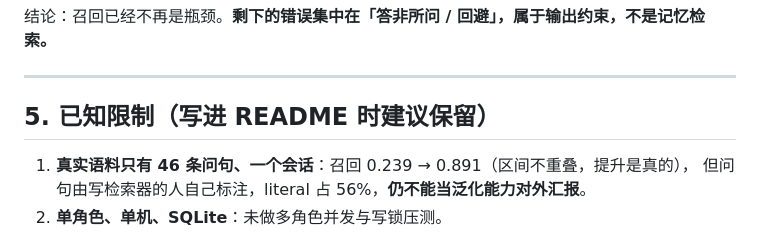
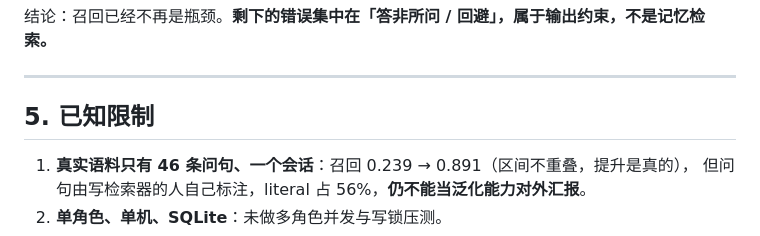
Before and after one commit to YVFENGXS/Jinyv-memory, a Markdown page: docs/benchmark-report.md, the part around the change. Drawn GitHub-style.

Commit message:
Drop authoring note from the limitations heading
The section title carried an instruction meant for the author, which reads as stray text on GitHub.

```diff
--- a/docs/benchmark-report.md
+++ b/docs/benchmark-report.md
@@ -100,7 +100,7 @@ holdout 的 95%CI（Wilson，n=30）：关键词 **0.533 [0.361, 0.698]**，+向
 
 ---
 
-## 5. 已知限制（写进 README 时建议保留）
+## 5. 已知限制
 
 1. **真实语料只有 46 条问句、一个会话**：召回 0.239 → 0.891（区间不重叠，提升是真的），
    但问句由写检索器的人自己标注，literal 占 56%，**仍不能当泛化能力对外汇报**。
```
